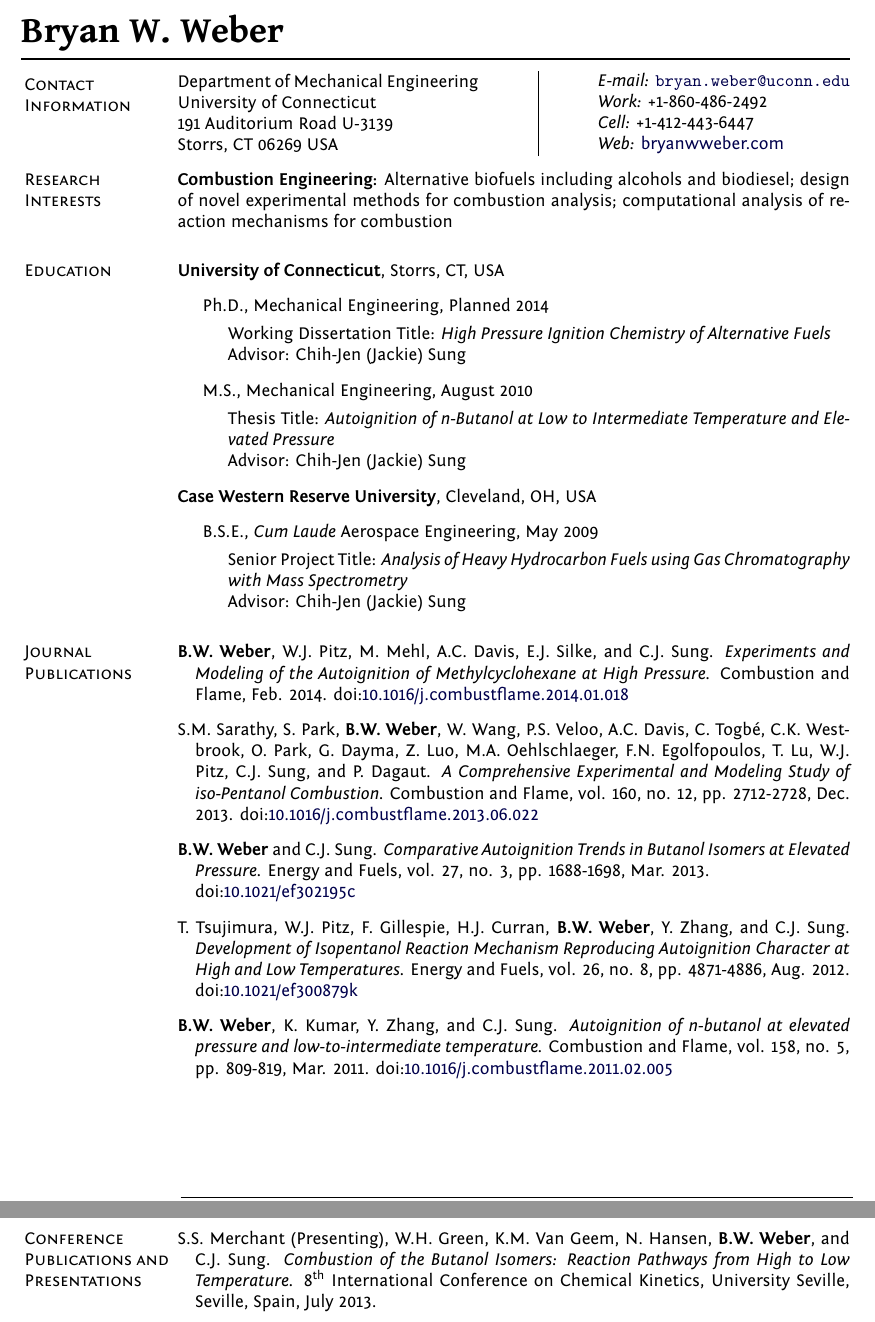
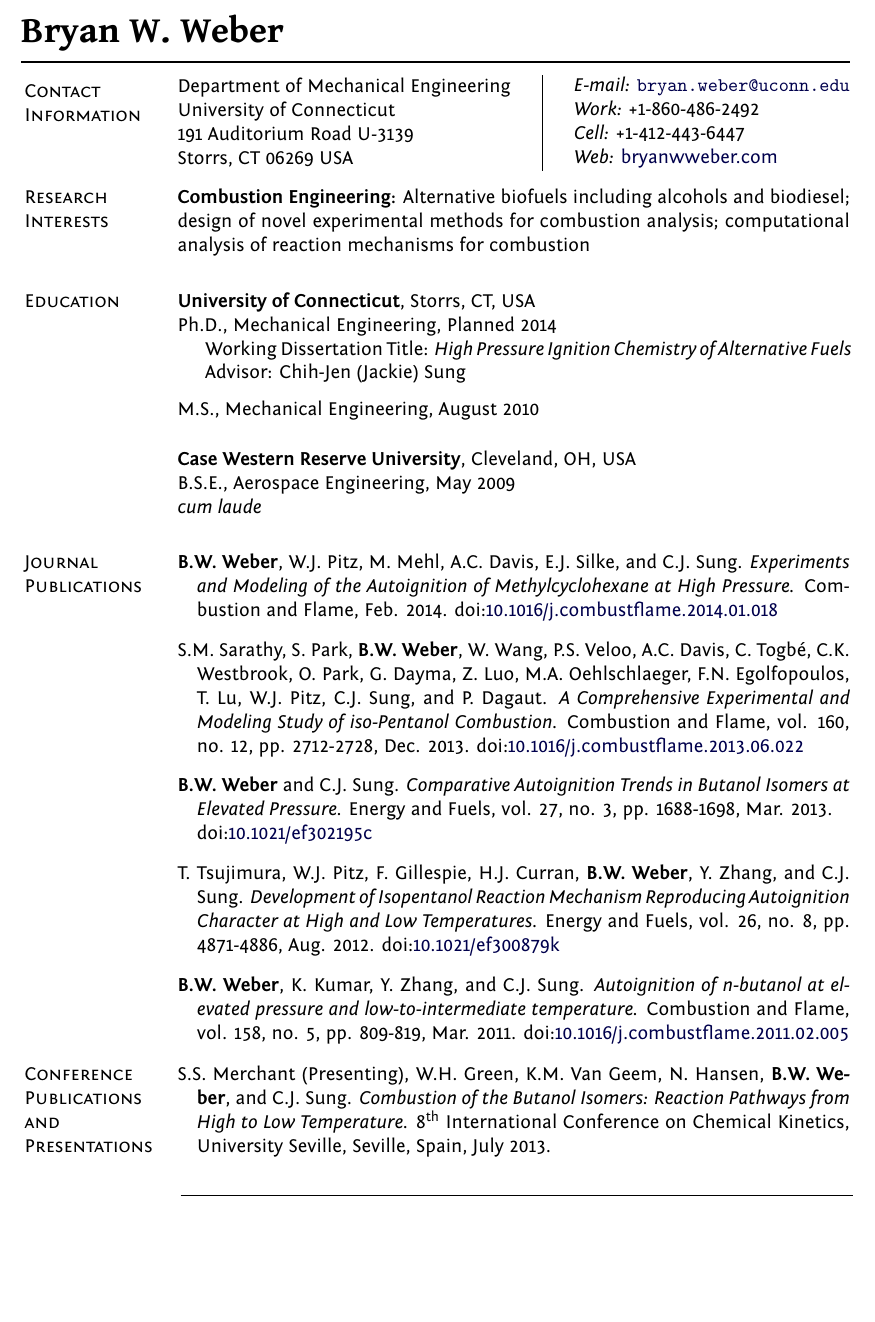
Before and after one commit to bryanwweber/resume, a LaTeX CV (bweber_cv_faculty.tex, which reads preamble.tex): two parts of pages 1 and 2 of 4 before the commit and part of page 1 of 4 after it, the two joined at a grey line, cut so that both start at the same text, the shorter picture padded with empty space. Compiled offline with XeLaTeX.

Commit message:
Remove senior project and MS thesis info from education section

```diff
--- a/bweber_cv_faculty.tex
+++ b/bweber_cv_faculty.tex
@@ -33,7 +33,7 @@
 \newlength{\rcolwidth}
 \setlength{\rcolwidth}{2.5in}%
 \newlength{\ccolwidth}
-\setlength{\ccolwidth}{30pt}
+\setlength{\ccolwidth}{1pt}
 \newlength{\lcolwidth}
 \setlength{\lcolwidth}{\textwidth-\rcolwidth-\ccolwidth}
 %
@@ -66,37 +66,22 @@ mechanisms for combustion
 
 \section{Education}
 
-\textbf{University of Connecticut}, Storrs, CT, USA
-\begin{outerlist}
-
-\item[] Ph.D., Mechanical Engineering, Planned 2014
+\textbf{University of Connecticut}, Storrs, CT, USA\\
+Ph.D., Mechanical Engineering, Planned 2014
         \begin{innerlist}
         \item[] Working Dissertation Title: \textit{High Pressure
                 Ignition Chemistry of Alternative Fuels}
         \item[] Advisor: Chih-Jen (Jackie) Sung
         \end{innerlist}
 
-\item[] M.S., Mechanical Engineering, August 2010
-        \begin{innerlist}
-        \item[] Thesis Title: \textit{Autoignition of n-Butanol at Low
-                to Intermediate Temperature and Elevated Pressure}
-        \item[] Advisor: Chih-Jen (Jackie) Sung
-        \end{innerlist}
+\vspace{0.1in}
+M.S., Mechanical Engineering, August 2010
 
-\end{outerlist}
-\vspace{0.1in}
-\textbf{Case Western Reserve University}, Cleveland, OH, USA
-\begin{outerlist}
+\vspace{0.2in}
 
-\item[] B.S.E., \textit{Cum Laude} Aerospace Engineering, May 2009
-        \begin{innerlist}
-        \item[] Senior Project Title: \textit{Analysis of Heavy
-                Hydrocarbon Fuels using Gas Chromatography with Mass
-                Spectrometry}
-        \item[] Advisor: Chih-Jen (Jackie) Sung
-        \end{innerlist}
-
-\end{outerlist}
+\textbf{Case Western Reserve University}, Cleveland, OH, USA\\
+B.S.E., Aerospace Engineering, May 2009\\
+\textit{cum laude}
 
 \section{Journal Publications}
 
--- a/preamble.tex
+++ b/preamble.tex
@@ -18,7 +18,7 @@
 %%%%%%%%%%%%%%%%%%%%%%%%%%%% Document Setup %%%%%%%%%%%%%%%%%%%%%%%%%%%%
 
 % Don't like 10pt? Try 11pt or 12pt
-\documentclass[10pt,final]{article}
+\documentclass[11pt,final]{article}
 \usepackage{fontspec}
 \usepackage{xltxtra}
 \usepackage[obeyFinal]{todonotes}
```
Also changed, not shown: bweber_cv_faculty.pdf.
